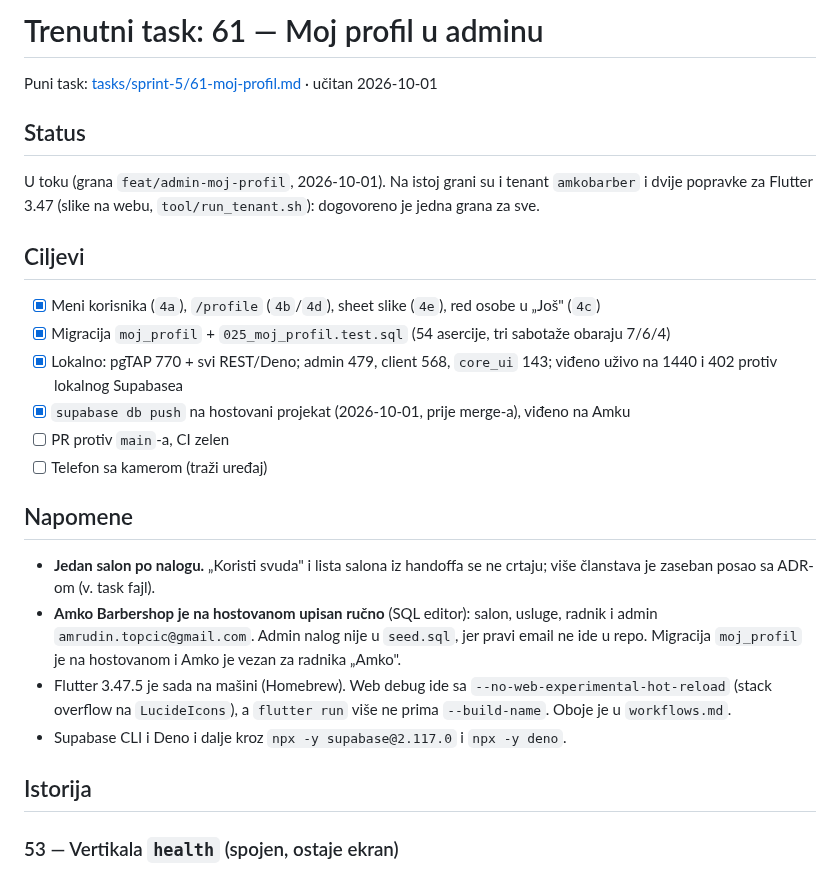
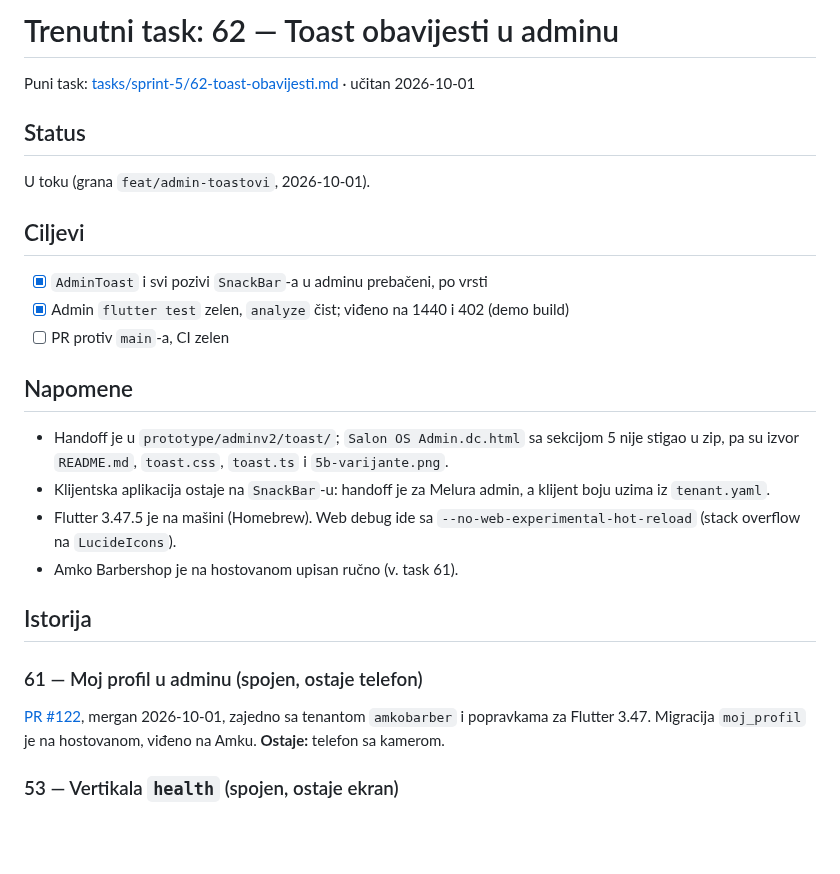
Before and after one commit to htuco/salon-booking-platform, a Markdown page: tasks/CURRENT.md, the part around the change. Rendered like a GitHub page; blank space fills up the shorter version.

```diff
--- a/tasks/CURRENT.md
+++ b/tasks/CURRENT.md
@@ -1,36 +1,34 @@
-# Trenutni task: 61 — Moj profil u adminu
+# Trenutni task: 62 — Toast obavijesti u adminu
 
-Puni task: [tasks/sprint-5/61-moj-profil.md](sprint-5/61-moj-profil.md) · učitan 2026-10-01
+Puni task: [tasks/sprint-5/62-toast-obavijesti.md](sprint-5/62-toast-obavijesti.md) · učitan 2026-10-01
 
 ## Status
 
-U toku (grana `feat/admin-moj-profil`, 2026-10-01). Na istoj grani su i tenant `amkobarber` i
-dvije popravke za Flutter 3.47 (slike na webu, `tool/run_tenant.sh`): dogovoreno je jedna grana
-za sve.
+U toku (grana `feat/admin-toastovi`, 2026-10-01).
 
 ## Ciljevi
 
-- [x] Meni korisnika (`4a`), `/profile` (`4b`/`4d`), sheet slike (`4e`), red osobe u „Još" (`4c`)
-- [x] Migracija `moj_profil` + `025_moj_profil.test.sql` (54 asercije, tri sabotaže obaraju 7/6/4)
-- [x] Lokalno: pgTAP 770 + svi REST/Deno; admin 479, client 568, `core_ui` 143; viđeno uživo na
-      1440 i 402 protiv lokalnog Supabasea
-- [x] `supabase db push` na hostovani projekat (2026-10-01, prije merge-a), viđeno na Amku
+- [x] `AdminToast` i svi pozivi `SnackBar`-a u adminu prebačeni, po vrsti
+- [x] Admin `flutter test` zelen, `analyze` čist; viđeno na 1440 i 402 (demo build)
 - [ ] PR protiv `main`-a, CI zelen
-- [ ] Telefon sa kamerom (traži uređaj)
 
 ## Napomene
 
-- **Jedan salon po nalogu.** „Koristi svuda" i lista salona iz handoffa se ne crtaju; više
-  članstava je zaseban posao sa ADR-om (v. task fajl).
-- **Amko Barbershop je na hostovanom upisan ručno** (SQL editor): salon, usluge, radnik i admin
-  `amrudin.topcic@gmail.com`. Admin nalog nije u `seed.sql`, jer pravi email ne ide u repo. Migracija
-  `moj_profil` je na hostovanom i Amko je vezan za radnika „Amko".
-- Flutter 3.47.5 je sada na mašini (Homebrew). Web debug ide sa
-  `--no-web-experimental-hot-reload` (stack overflow na `LucideIcons`), a `flutter run` više ne
-  prima `--build-name`. Oboje je u `workflows.md`.
-- Supabase CLI i Deno i dalje kroz `npx -y supabase@2.117.0` i `npx -y deno`.
+- Handoff je u `prototype/adminv2/toast/`; `Salon OS Admin.dc.html` sa sekcijom 5 nije stigao u zip,
+  pa su izvor `README.md`, `toast.css`, `toast.ts` i `5b-varijante.png`.
+- Klijentska aplikacija ostaje na `SnackBar`-u: handoff je za Melura admin, a klijent boju uzima iz
+  `tenant.yaml`.
+- Flutter 3.47.5 je na mašini (Homebrew). Web debug ide sa `--no-web-experimental-hot-reload`
+  (stack overflow na `LucideIcons`).
+- Amko Barbershop je na hostovanom upisan ručno (v. task 61).
 
 ## Istorija
+
+### 61 — Moj profil u adminu (spojen, ostaje telefon)
+
+[PR #122](https://github.com/htuco/salon-booking-platform/pull/122), mergan 2026-10-01, zajedno sa
+tenantom `amkobarber` i popravkama za Flutter 3.47. Migracija `moj_profil` je na hostovanom,
+viđeno na Amku. **Ostaje:** telefon sa kamerom.
 
 ### 53 — Vertikala `health` (spojen, ostaje ekran)
 
```
Also changed, not shown: tasks/sprint-5/62-toast-obavijesti.md (added, +46 -0 lines), tasks/sprint-5/README.md (+12 -0 lines).
